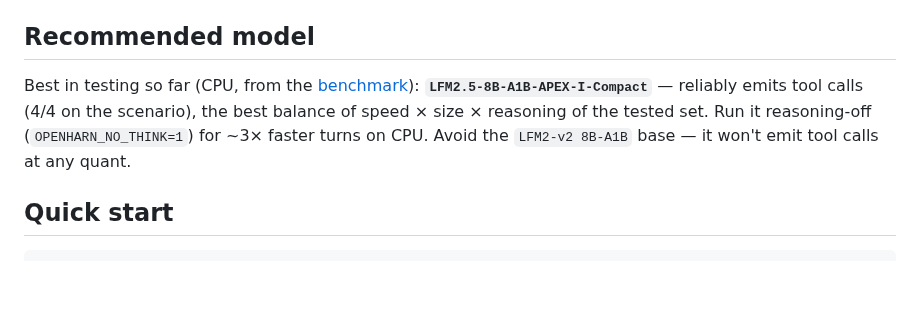
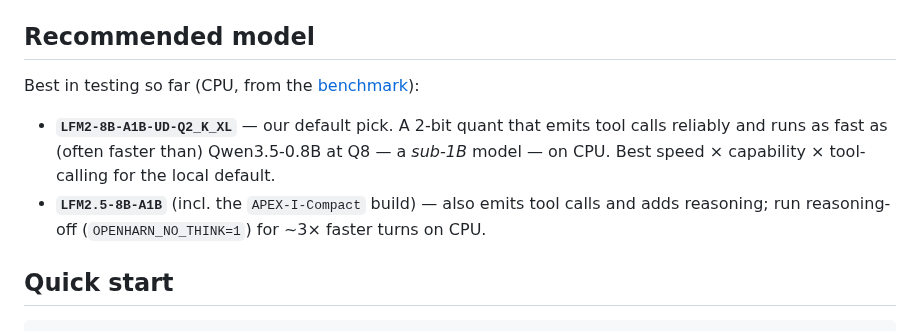
Before and after one commit to Thebored1/openharn, a Markdown page: README.md, the part around the change. Drawn GitHub-style; blank space fills up the shorter version.

Commit message:
docs: fix README model recommendation — LFM2-8B-A1B-UD-Q2_K_XL is the default
The old text claimed the LFM2-v2 8B-A1B base "won't emit tool calls at any
quant". That's wrong: LFM2-8B-A1B-UD-Q2_K_XL (a 2-bit quant) emits tool calls
and runs as fast as / faster than Qwen3.5-0.8B at Q8 on CPU, so it's now the
default recommendation. LFM2.5-8B-A1B also emits tool calls.

Co-Authored-By: Claude Opus 4.6 (1M context) <noreply@anthropic.com>

```diff
--- a/README.md
+++ b/README.md
@@ -61,10 +61,14 @@ of scope.
 ## Recommended model
 
 Best in testing so far (CPU, from the [benchmark](notes/small-model-tool-calling.md)):
-**`LFM2.5-8B-A1B-APEX-I-Compact`** — reliably emits tool calls (4/4 on the scenario),
-the best balance of speed × size × reasoning of the tested set. Run it reasoning-off
-(`OPENHARN_NO_THINK=1`) for ~3× faster turns on CPU. Avoid the `LFM2-v2 8B-A1B` base —
-it won't emit tool calls at any quant.
+
+- **`LFM2-8B-A1B-UD-Q2_K_XL`** — our default pick. A 2-bit quant that emits tool
+  calls reliably and runs as fast as (often faster than) Qwen3.5-0.8B at Q8 — a
+  *sub-1B* model — on CPU. Best speed × capability × tool-calling for the local
+  default.
+- **`LFM2.5-8B-A1B`** (incl. the `APEX-I-Compact` build) — also emits tool calls
+  and adds reasoning; run reasoning-off (`OPENHARN_NO_THINK=1`) for ~3× faster
+  turns on CPU.
 
 ## Quick start
 
```
